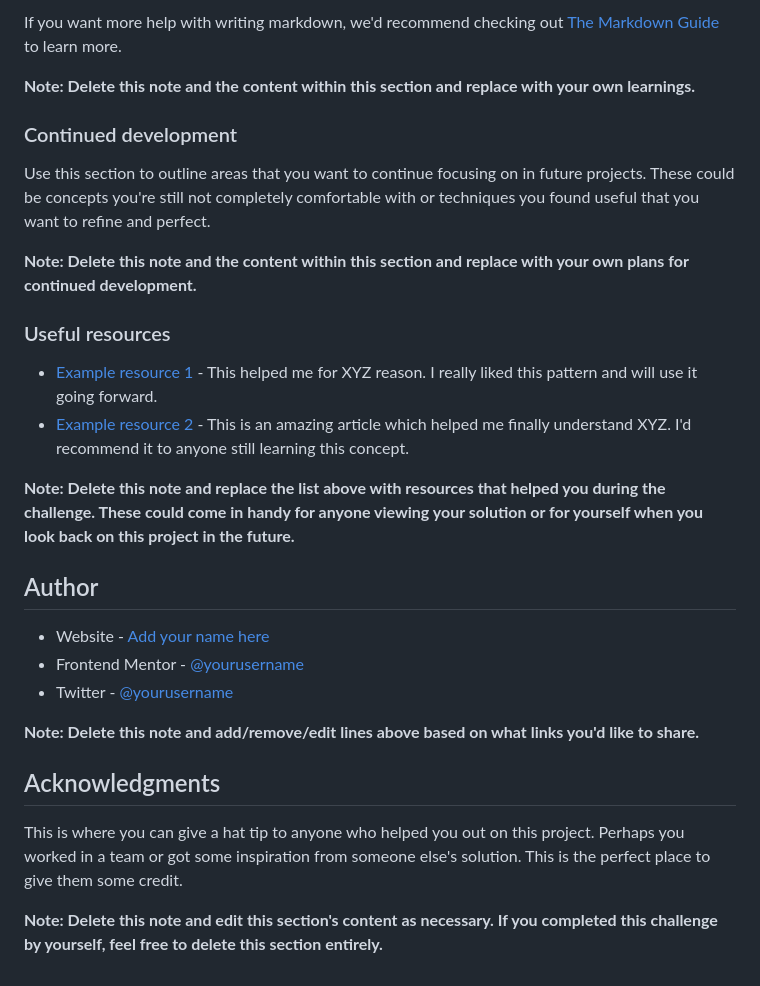
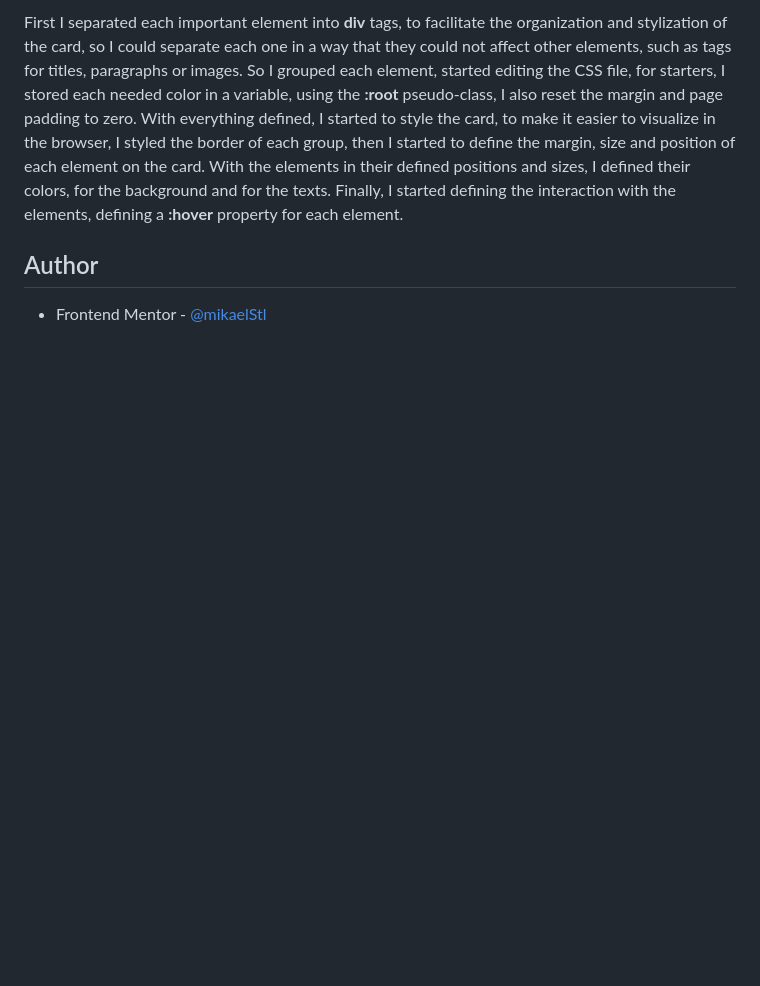
Before and after one commit to mikaelStl/mikael-nft-component-card.github.io, a Markdown page: README-template.md, the part around the change printed below. Rendered like a GitHub page; blank space fills up the shorter version.

```diff
--- a/README-template.md
+++ b/README-template.md
@@ -82,30 +45,5 @@ const proudOfThisFunc = () => {
-If you want more help with writing markdown, we'd recommend checking out [The Markdown Guide](https://www.markdownguide.org/) to learn more.
-
-**Note: Delete this note and the content within this section and replace with your own learnings.**
-
-### Continued development
-
-Use this section to outline areas that you want to continue focusing on in future projects. These could be concepts you're still not completely comfortable with or techniques you found useful that you want to refine and perfect.
-
-**Note: Delete this note and the content within this section and replace with your own plans for continued development.**
-
-### Useful resources
-
-- [Example resource 1](https://www.example.com) - This helped me for XYZ reason. I really liked this pattern and will use it going forward.
-- [Example resource 2](https://www.example.com) - This is an amazing article which helped me finally understand XYZ. I'd recommend it to anyone still learning this concept.
-
-**Note: Delete this note and replace the list above with resources that helped you during the challenge. These could come in handy for anyone viewing your solution or for yourself when you look back on this project in the future.**
+First I separated each important element into **div** tags, to facilitate the organization and stylization of the card, so I could separate each one in a way that they could not affect other elements, such as tags for titles, paragraphs or images. So I grouped each element, started editing the CSS file, for starters, I stored each needed color in a variable, using the **:root** pseudo-class, I also reset the margin and page padding to zero. With everything defined, I started to style the card, to make it easier to visualize in the browser, I styled the border of each group, then I started to define the margin, size and position of each element on the card. With the elements in their defined positions and sizes, I defined their colors, for the background and for the texts. Finally, I started defining the interaction with the elements, defining a **:hover** property for each element.
 
 ## Author
 
-- Website - [Add your name here](https://www.your-site.com)
-- Frontend Mentor - [@yourusername](https://www.frontendmentor.io/profile/yourusername)
-- Twitter - [@yourusername](https://www.twitter.com/yourusername)
-
-**Note: Delete this note and add/remove/edit lines above based on what links you'd like to share.**
-
-## Acknowledgments
-
-This is where you can give a hat tip to anyone who helped you out on this project. Perhaps you worked in a team or got some inspiration from someone else's solution. This is the perfect place to give them some credit.
-
-**Note: Delete this note and edit this section's content as necessary. If you completed this challenge by yourself, feel free to delete this section entirely.**
+- Frontend Mentor - [@mikaelStl](https://www.frontendmentor.io/profile/mikaelStl)
```
Also changed, not shown: other parts of README-template.md (+5 -42 lines), images/finished-project.png (added).
